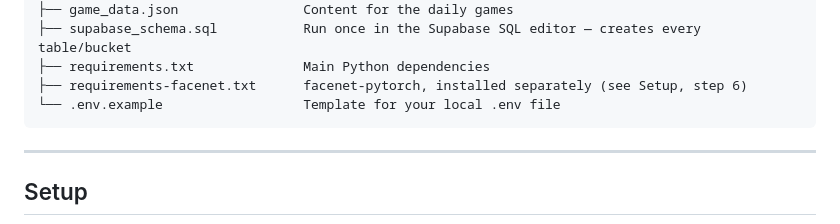
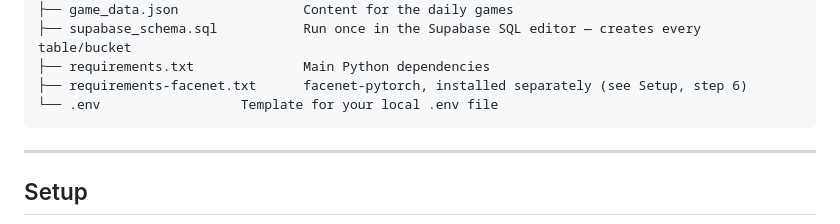
Before and after one commit to 443PranavMishra/ALZHEIMER-PROJECT, a Markdown page: README.md, the part around the change. Rendered like a GitHub page.

````diff
--- a/README.md
+++ b/README.md
@@ -182,7 +182,7 @@ alzheimer_platform/
 ├── supabase_schema.sql           Run once in the Supabase SQL editor — creates every table/bucket
 ├── requirements.txt              Main Python dependencies
 ├── requirements-facenet.txt      facenet-pytorch, installed separately (see Setup, step 6)
-└── .env.example                  Template for your local .env file
+└── .env                  Template for your local .env file
 ```
 
 ---
````
